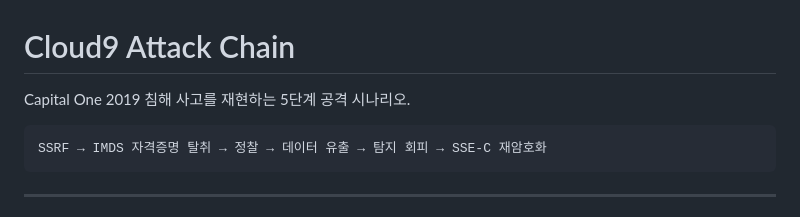
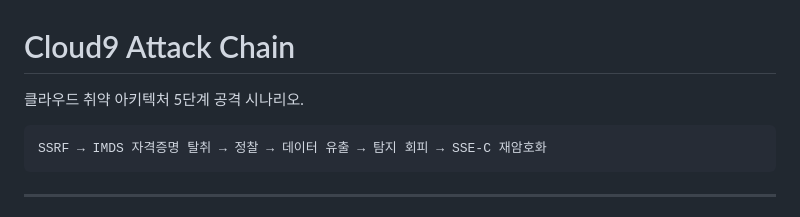
Before and after one commit to jeonis1018/cloud9_infra_attack, a Markdown page: attack/README.md, the part around the change. Drawn GitHub-style.

Commit message:
fix: attack/README.md 수정 2

````diff
--- a/attack/README.md
+++ b/attack/README.md
@@ -1,6 +1,6 @@
 # Cloud9 Attack Chain
 
-Capital One 2019 침해 사고를 재현하는 5단계 공격 시나리오.
+클라우드 취약 아키텍처 5단계 공격 시나리오.
 
 ```
 SSRF → IMDS 자격증명 탈취 → 정찰 → 데이터 유출 → 탐지 회피 → SSE-C 재암호화
````
